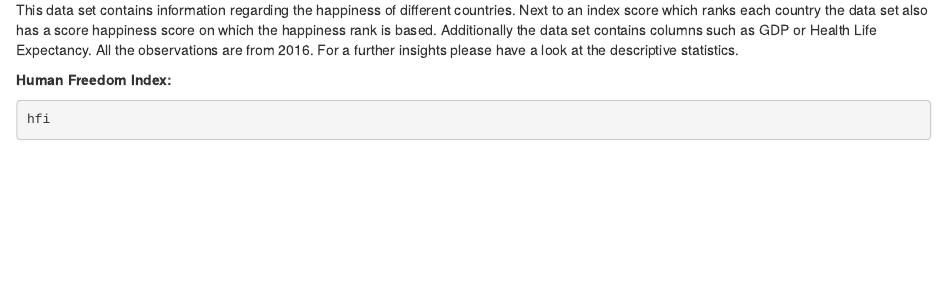
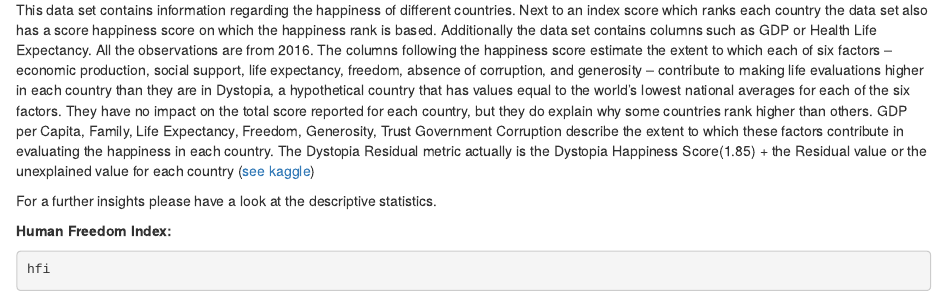
Before and after one commit to NiklasR08/Final-DM, an R Markdown document (Final Group Project.Rmd): the page in a window 1100 px wide, from 12690 px down. Rendered offline with R 4.5, knitr and Pandoc, with nearby package versions; code that draws random numbers runs with fixed seeds of ours.

````diff
--- a/Final Group Project.Rmd
+++ b/Final Group Project.Rmd
@@ -77,11 +77,13 @@
 wh
 ```
 
-This data set contains information regarding the happiness of different countries. Next to an index
-score which ranks each country the data set also has a score happiness score on which the happiness
-rank is based. Additionally the data set contains columns such as GDP or Health Life Expectancy. All
-the observations are from 2016. For a further insights please have a look at the descriptive
-statistics.
+This data set contains information regarding the happiness of different countries. Next to an index score which ranks each country the data set also has a score happiness score on which the happiness rank is based. Additionally the data set contains columns such as GDP or Health Life Expectancy. All the observations are from 2016.
+The columns following the happiness score estimate the extent to which each of six factors – economic production, social support, life expectancy, freedom, absence of corruption, and generosity – contribute to making life evaluations higher in each country than they are in Dystopia, a hypothetical country that has values equal to the world’s lowest national averages for each of the six factors. They have no impact on the total score reported for each country, but they do explain why some countries rank higher than others.
+GDP per Capita, Family, Life Expectancy, Freedom, Generosity, Trust Government Corruption describe the extent to which these factors contribute in evaluating the happiness in each country. The Dystopia Residual metric actually is the Dystopia Happiness Score(1.85) + the Residual value or the unexplained value for each country
+([see kaggle](https://www.kaggle.com/unsdsn/world-happiness))
+
+
+For a further insights please have a look at the descriptive statistics.
 
 **Human Freedom Index:**
 
````
Also changed, not shown: Final Group Project.Rmd (4 more changed lines), 1 other file.
